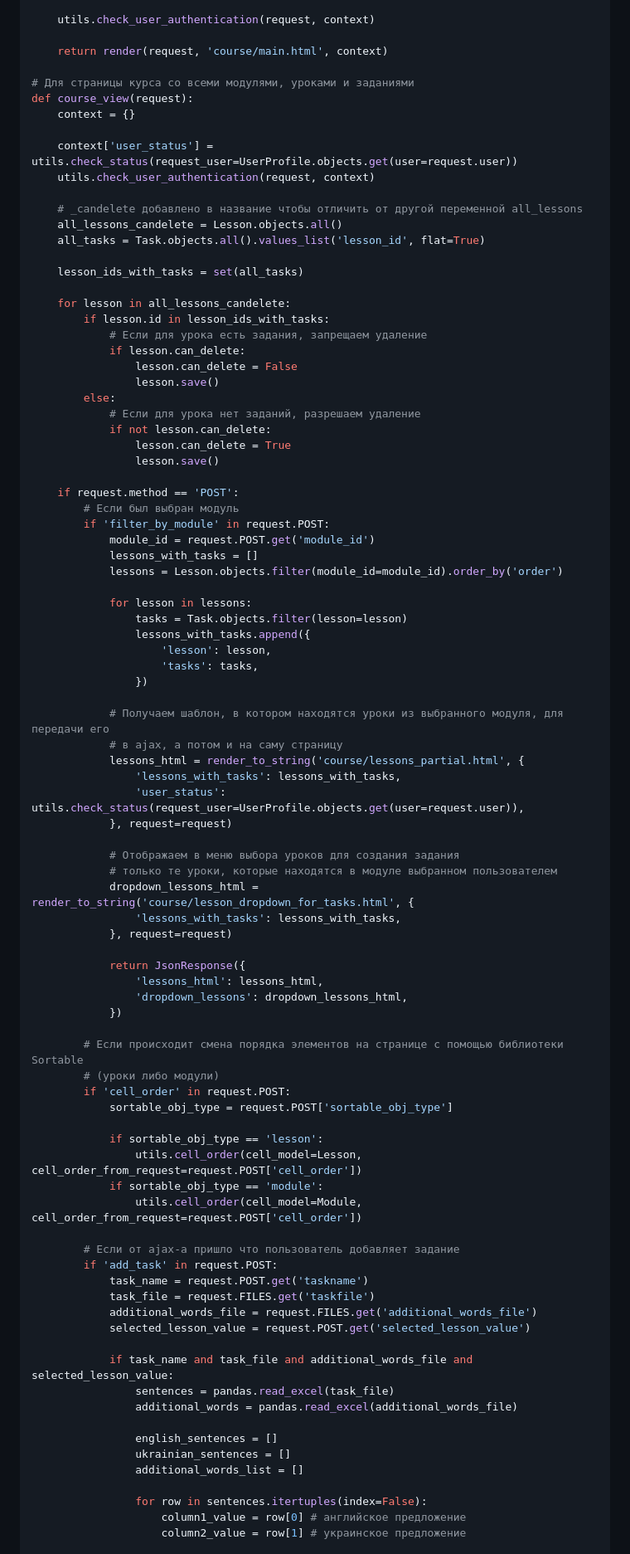
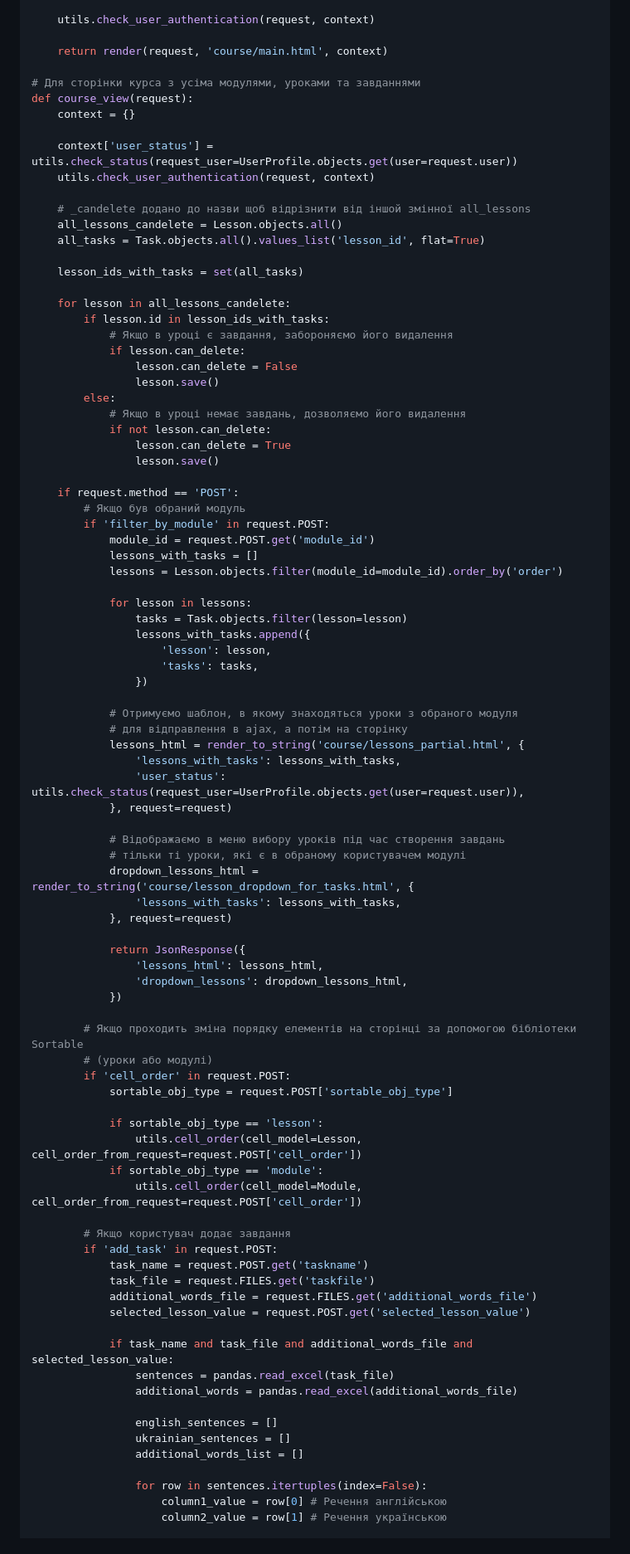
Before and after one commit to FeliksNovoselskyi/EnglishCourse, a Markdown page: README.md, the part around the change printed below. Shown: that part at 83% size. Drawn GitHub-style.

Commit message:
[readme.md] updated comments

```diff
--- a/README.md
+++ b/README.md
@@ -134,14 +134,14 @@ def main_view(request):
 
     return render(request, 'course/main.html', context)
 
-# Для страницы курса со всеми модулями, уроками и заданиями
+# Для сторінки курса з усіма модулями, уроками та завданнями
 def course_view(request):
     context = {}
 
     context['user_status'] = utils.check_status(request_user=UserProfile.objects.get(user=request.user))
     utils.check_user_authentication(request, context)
 
-    # _candelete добавлено в название чтобы отличить от другой переменной all_lessons
+    # _candelete додано до назви щоб відрізнити від іншой змінної all_lessons
     all_lessons_candelete = Lesson.objects.all()
     all_tasks = Task.objects.all().values_list('lesson_id', flat=True)
 
@@ -149,18 +149,18 @@ def course_view(request):
 
     for lesson in all_lessons_candelete:
         if lesson.id in lesson_ids_with_tasks:
-            # Если для урока есть задания, запрещаем удаление
+            # Якщо в уроці є завдання, забороняємо його видалення
             if lesson.can_delete:
                 lesson.can_delete = False
                 lesson.save()
         else:
-            # Если для урока нет заданий, разрешаем удаление
+            # Якщо в уроці немає завдань, дозволяємо його видалення
             if not lesson.can_delete:
                 lesson.can_delete = True
                 lesson.save()
 
     if request.method == 'POST':
-        # Если был выбран модуль
+        # Якщо був обраний модуль
         if 'filter_by_module' in request.POST:
             module_id = request.POST.get('module_id')
             lessons_with_tasks = []
@@ -173,15 +173,15 @@ def course_view(request):
                     'tasks': tasks,
                 })
 
-            # Получаем шаблон, в котором находятся уроки из выбранного модуля, для передачи его
-            # в ajax, а потом и на саму страницу
+            # Отримуємо шаблон, в якому знаходяться уроки з обраного модуля
+            # для відправлення в ajax, а потім на сторінку
             lessons_html = render_to_string('course/lessons_partial.html', {
                 'lessons_with_tasks': lessons_with_tasks,
                 'user_status': utils.check_status(request_user=UserProfile.objects.get(user=request.user)),
             }, request=request)
 
-            # Отображаем в меню выбора уроков для создания задания
-            # только те уроки, которые находятся в модуле выбранном пользователем
+            # Відображаємо в меню вибору уроків під час створення завдань
+            # тільки ті уроки, які є в обраному користувачем модулі
             dropdown_lessons_html = render_to_string('course/lesson_dropdown_for_tasks.html', {
                 'lessons_with_tasks': lessons_with_tasks,
             }, request=request)
@@ -191,8 +191,8 @@ def course_view(request):
                 'dropdown_lessons': dropdown_lessons_html,
             })
 
-        # Если происходит смена порядка элементов на странице с помощью библиотеки Sortable
-        # (уроки либо модули)
+        # Якщо проходить зміна порядку елементів на сторінці за допомогою бібліотеки Sortable
+        # (уроки або модулі)
         if 'cell_order' in request.POST:
             sortable_obj_type = request.POST['sortable_obj_type']
 
@@ -201,7 +201,7 @@ def course_view(request):
             if sortable_obj_type == 'module':
                 utils.cell_order(cell_model=Module, cell_order_from_request=request.POST['cell_order'])
 
-        # Если от ajax-а пришло что пользователь добавляет задание
+        # Якщо користувач додає завдання
         if 'add_task' in request.POST:
             task_name = request.POST.get('taskname')
             task_file = request.FILES.get('taskfile')
@@ -217,6 +217,6 @@ def course_view(request):
                 additional_words_list = []
 
                 for row in sentences.itertuples(index=False):
-                    column1_value = row[0] # английское предложение
-                    column2_value = row[1] # украинское предложение
+                    column1_value = row[0] # Речення англійською
+                    column2_value = row[1] # Речення українською
 
```
Also changed, not shown: other parts of README.md (+24 -19 lines).
